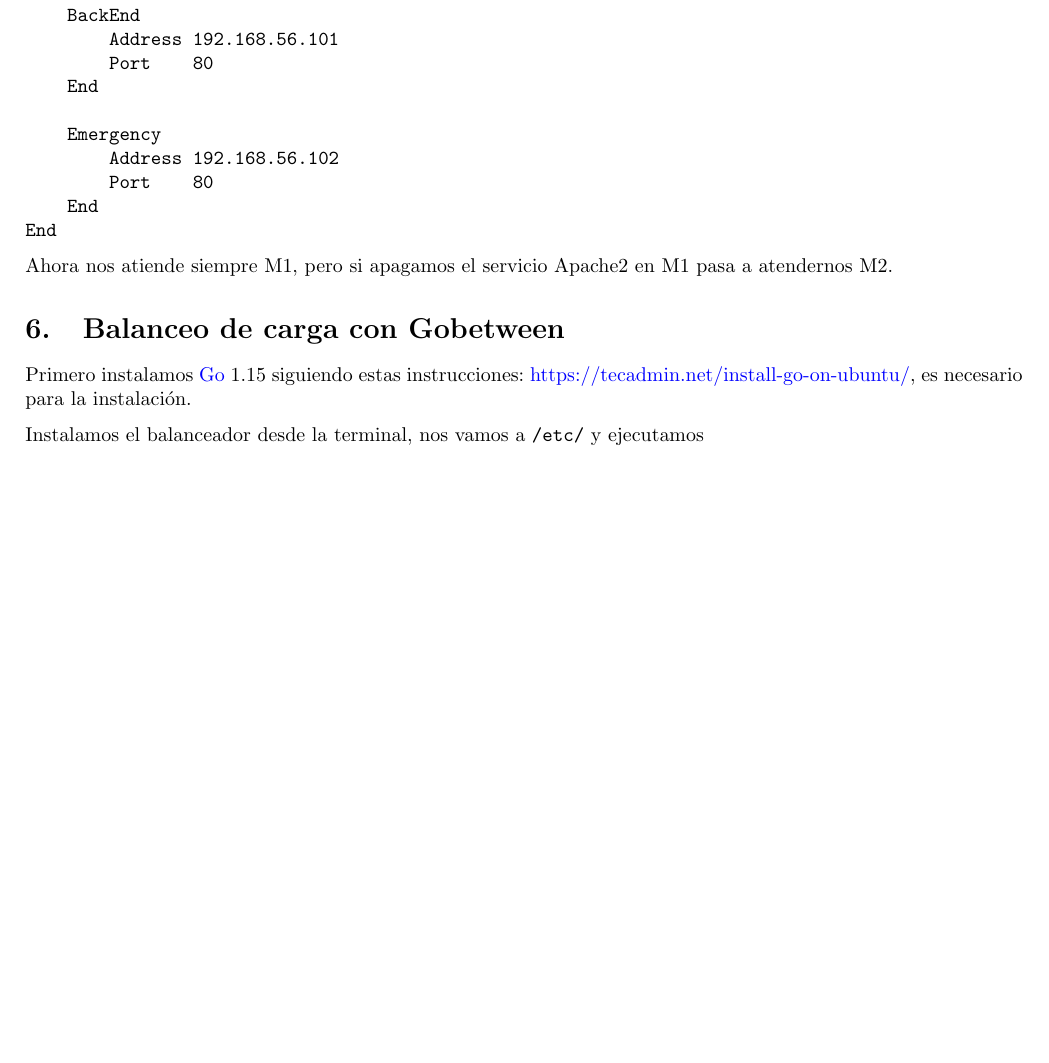
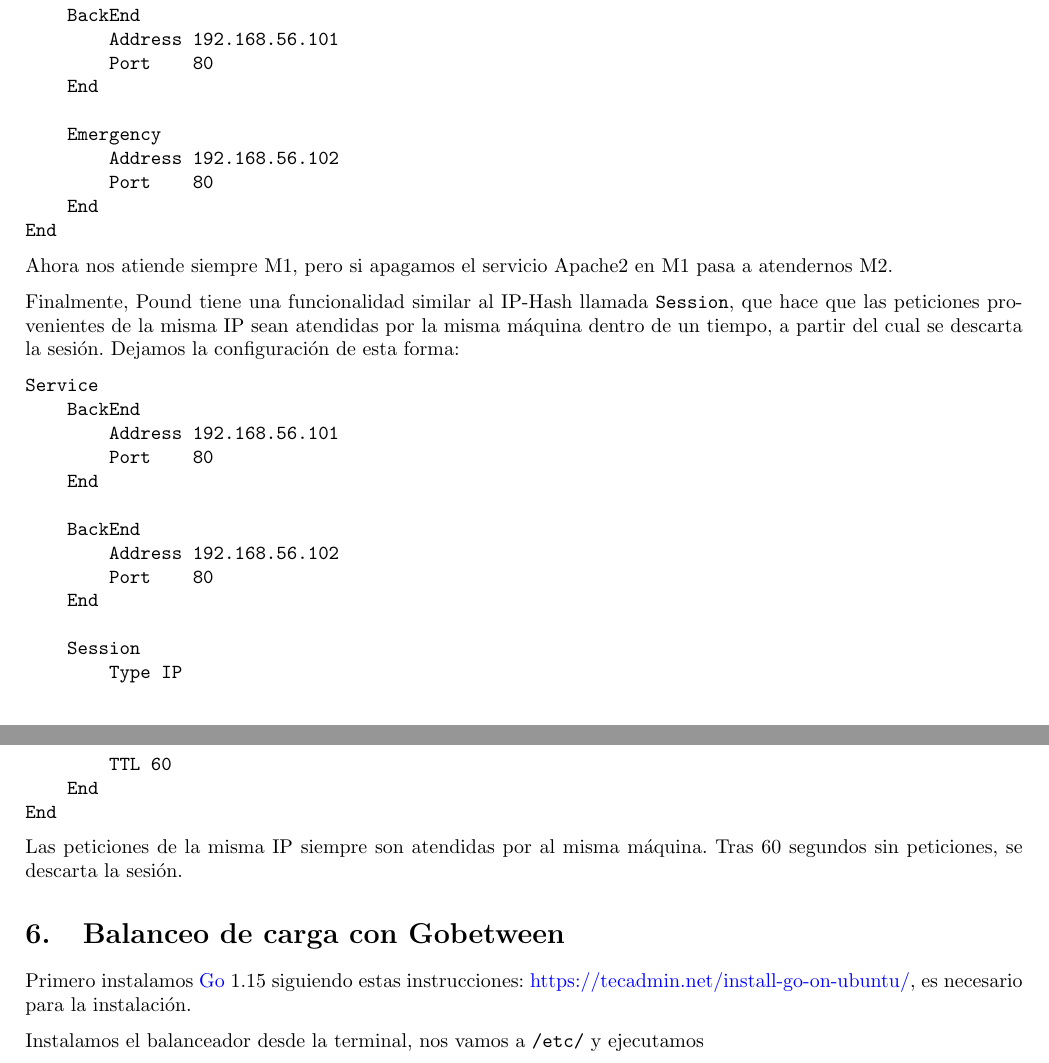
Before and after one commit to dcabezas98/SWAP, a LaTeX document (P3/CabezasBerridoDavidP3.tex): part of page 7 of 7 before the commit and two parts of pages 7 and 8 of 8 after it, the two joined at a grey line, cut so that both start at the same text, the shorter picture padded with empty space. Compiled offline with pdfLaTeX.

Commit message:
P3: Pound Session

```diff
--- a/P3/CabezasBerridoDavidP3.tex
+++ b/P3/CabezasBerridoDavidP3.tex
@@ -366,6 +366,30 @@ End
 \end{Verbatim}
 Ahora nos atiende siempre M1, pero si apagamos el servicio Apache2 en M1 pasa a atendernos M2.
 
+Finalmente, Pound tiene una funcionalidad similar al IP-Hash llamada \texttt{Session}, que hace que las
+peticiones provenientes de la misma IP sean atendidas por la misma máquina dentro de un tiempo, a partir
+del cual se descarta la sesión. Dejamos la configuración de esta forma:
+\begin{Verbatim}[tabsize=4]
+Service
+	BackEnd
+		Address 192.168.56.101
+		Port    80
+	End
+
+	BackEnd
+		Address 192.168.56.102
+		Port    80
+	End
+
+	Session
+		Type IP
+		TTL 60
+	End
+End
+\end{Verbatim}
+Las peticiones de la misma IP siempre son atendidas por al misma máquina. Tras 60 segundos sin peticiones, se
+descarta la sesión.
+
 \section{Balanceo de carga con Gobetween}
 
 Primero instalamos \href{https://golang.org/}{Go} 1.15 siguiendo estas instrucciones:
```
Also changed, not shown: P3/CabezasBerridoDavidP3.pdf.
